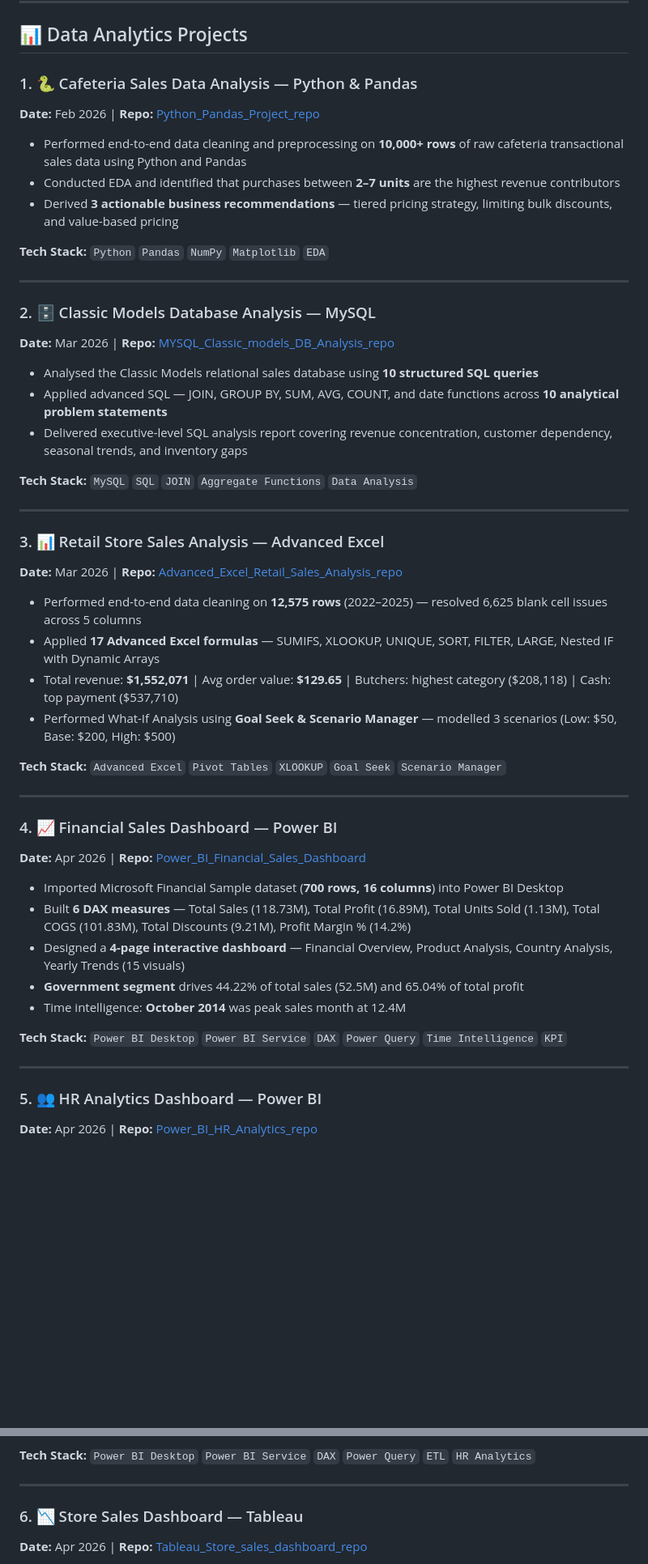
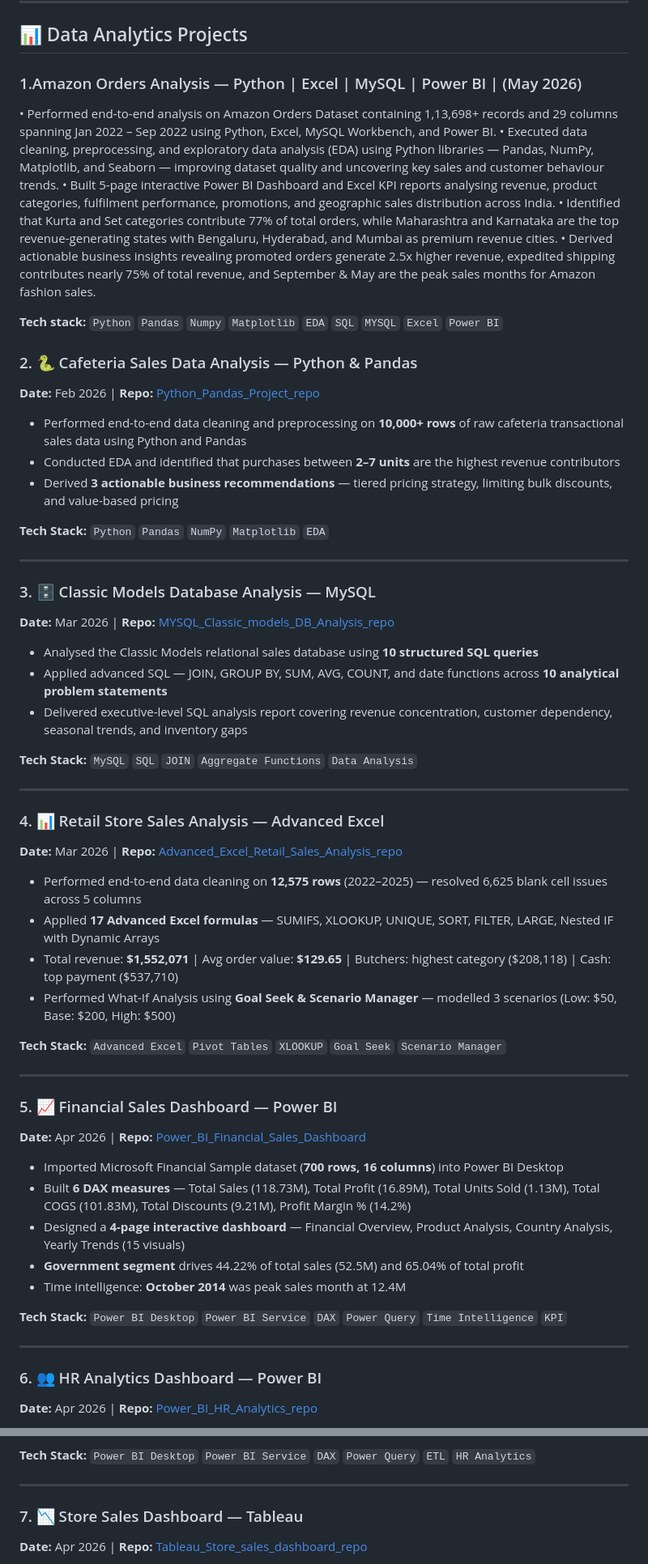
Before and after one commit to swaroop456/Data_Analyst_Portfolio, a Markdown page: README.md, 2 parts joined by grey strips. Shown at 81% size. Rendered like a GitHub page; blank space fills up the shorter version.

Commit message:
Update project titles and descriptions in README

```diff
--- a/README.md
+++ b/README.md
@@ -45,7 +45,22 @@ swaroop456.github.io/
 
 ## 📊 Data Analytics Projects
 
-### 1. 🐍 Cafeteria Sales Data Analysis — Python & Pandas
+### 1.Amazon Orders Analysis — Python | Excel | MySQL | Power BI | (May 2026)
+• Performed end-to-end analysis on Amazon Orders Dataset containing 1,13,698+ records and 29 columns spanning Jan
+2022 – Sep 2022 using Python, Excel, MySQL Workbench, and Power BI.
+• Executed data cleaning, preprocessing, and exploratory data analysis (EDA) using Python libraries — Pandas, NumPy,
+Matplotlib, and Seaborn — improving dataset quality and uncovering key sales and customer behaviour trends.
+• Built 5-page interactive Power BI Dashboard and Excel KPI reports analysing revenue, product categories, fulfilment
+performance, promotions, and geographic sales distribution across India.
+• Identified that Kurta and Set categories contribute 77% of total orders, while Maharashtra and Karnataka are the top
+revenue-generating states with Bengaluru, Hyderabad, and Mumbai as premium revenue cities.
+• Derived actionable business insights revealing promoted orders generate 2.5x higher revenue, expedited shipping
+contributes nearly 75% of total revenue, and September & May are the peak sales months for Amazon fashion sales.
+
+**Tech stack:** `Python` `Pandas` `Numpy` `Matplotlib` `EDA` `SQL` `MYSQL` `Excel` `Power BI`
+
+
+### 2. 🐍 Cafeteria Sales Data Analysis — Python & Pandas
 **Date:** Feb 2026 | **Repo:** [Python_Pandas_Project_repo](https://github.com/swaroop456/Python_Pandas_Project_repo)
 
 - Performed end-to-end data cleaning and preprocessing on **10,000+ rows** of raw cafeteria transactional sales data using Python and Pandas
@@ -56,7 +71,7 @@ swaroop456.github.io/
 
 ---
 
-### 2. 🗄️ Classic Models Database Analysis — MySQL
+### 3. 🗄️ Classic Models Database Analysis — MySQL
 **Date:** Mar 2026 | **Repo:** [MYSQL_Classic_models_DB_Analysis_repo](https://github.com/swaroop456/MYSQL_Classic_models_DB_Analysis_repo)
 
 - Analysed the Classic Models relational sales database using **10 structured SQL queries**
@@ -67,7 +82,7 @@ swaroop456.github.io/
 
 ---
 
-### 3. 📊 Retail Store Sales Analysis — Advanced Excel
+### 4. 📊 Retail Store Sales Analysis — Advanced Excel
 **Date:** Mar 2026 | **Repo:** [Advanced_Excel_Retail_Sales_Analysis_repo](https://github.com/swaroop456/Advanced_Excel_Retail_Sales_Analysis_repo)
 
 - Performed end-to-end data cleaning on **12,575 rows** (2022–2025) — resolved 6,625 blank cell issues across 5 columns
@@ -79,7 +94,7 @@ swaroop456.github.io/
 
 ---
 
-### 4. 📈 Financial Sales Dashboard — Power BI
+### 5. 📈 Financial Sales Dashboard — Power BI
 **Date:** Apr 2026 | **Repo:** [Power_BI_Financial_Sales_Dashboard](https://github.com/swaroop456/Power_BI_Financial_Sales_Dashboard)
 
 - Imported Microsoft Financial Sample dataset (**700 rows, 16 columns**) into Power BI Desktop
@@ -92,7 +107,7 @@ swaroop456.github.io/
 
 ---
 
-### 5. 👥 HR Analytics Dashboard — Power BI
+### 6. 👥 HR Analytics Dashboard — Power BI
 **Date:** Apr 2026 | **Repo:** [Power_BI_HR_Analytics_repo](https://github.com/swaroop456/Power_BI_HR_Analytics_repo)
 
 - Developed **7 DAX measures** — Total Employees (1,480), Attrition Rate % (16.08%), Active Employees (1,242), Avg Monthly Income (6,500), Avg Age (36.9), Avg Job Satisfaction (2.73/4)
@@ -104,7 +119,7 @@ swaroop456.github.io/
 
 ---
 
-### 6. 📉 Store Sales Dashboard — Tableau
+### 7. 📉 Store Sales Dashboard — Tableau
 **Date:** Apr 2026 | **Repo:** [Tableau_Store_sales_dashboard_repo](https://github.com/swaroop456/Tableau_Store_sales_dashboard_repo)
 
 - Connected and explored raw retail sales dataset of **31,047 records** (21 columns, full year Jan–Dec 2022)
```
